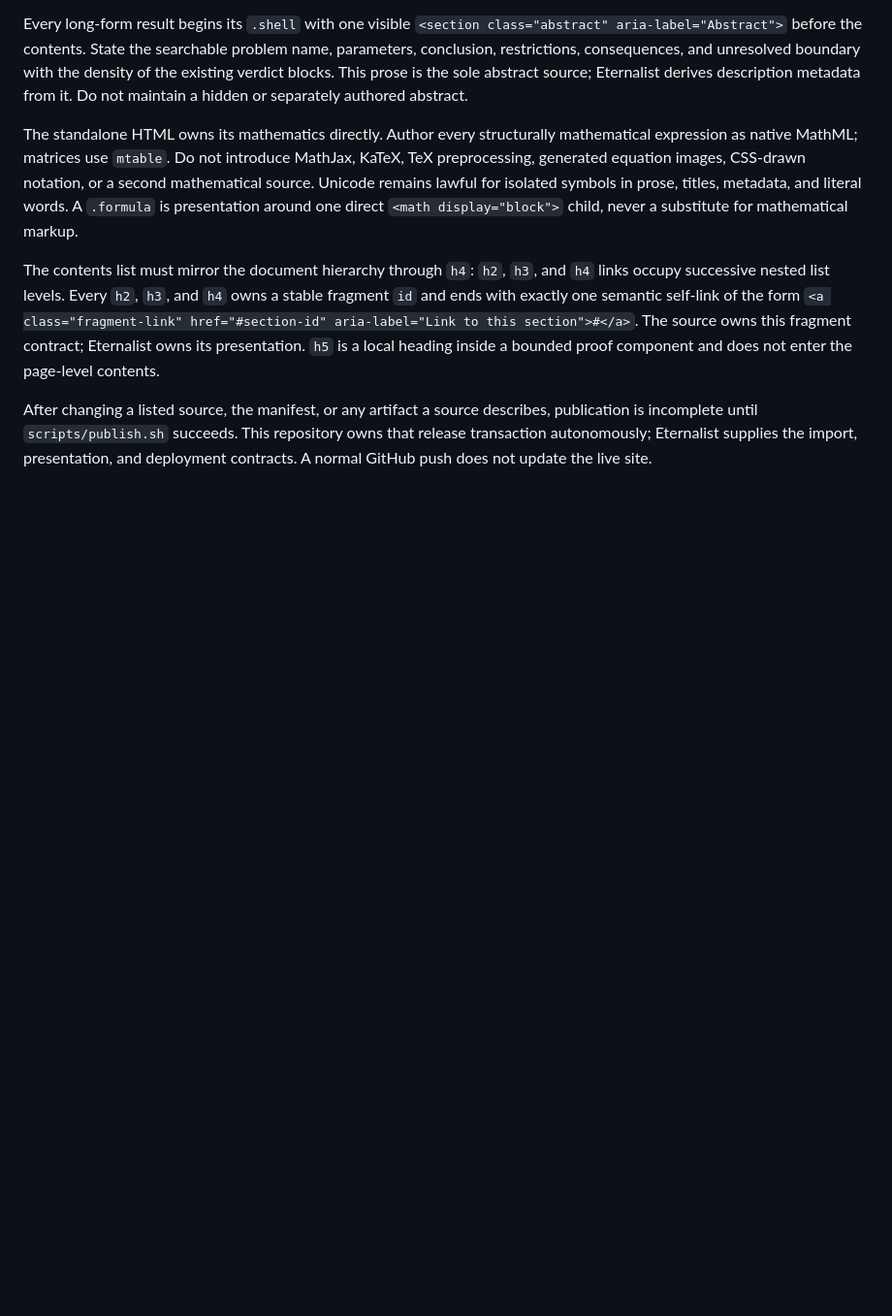
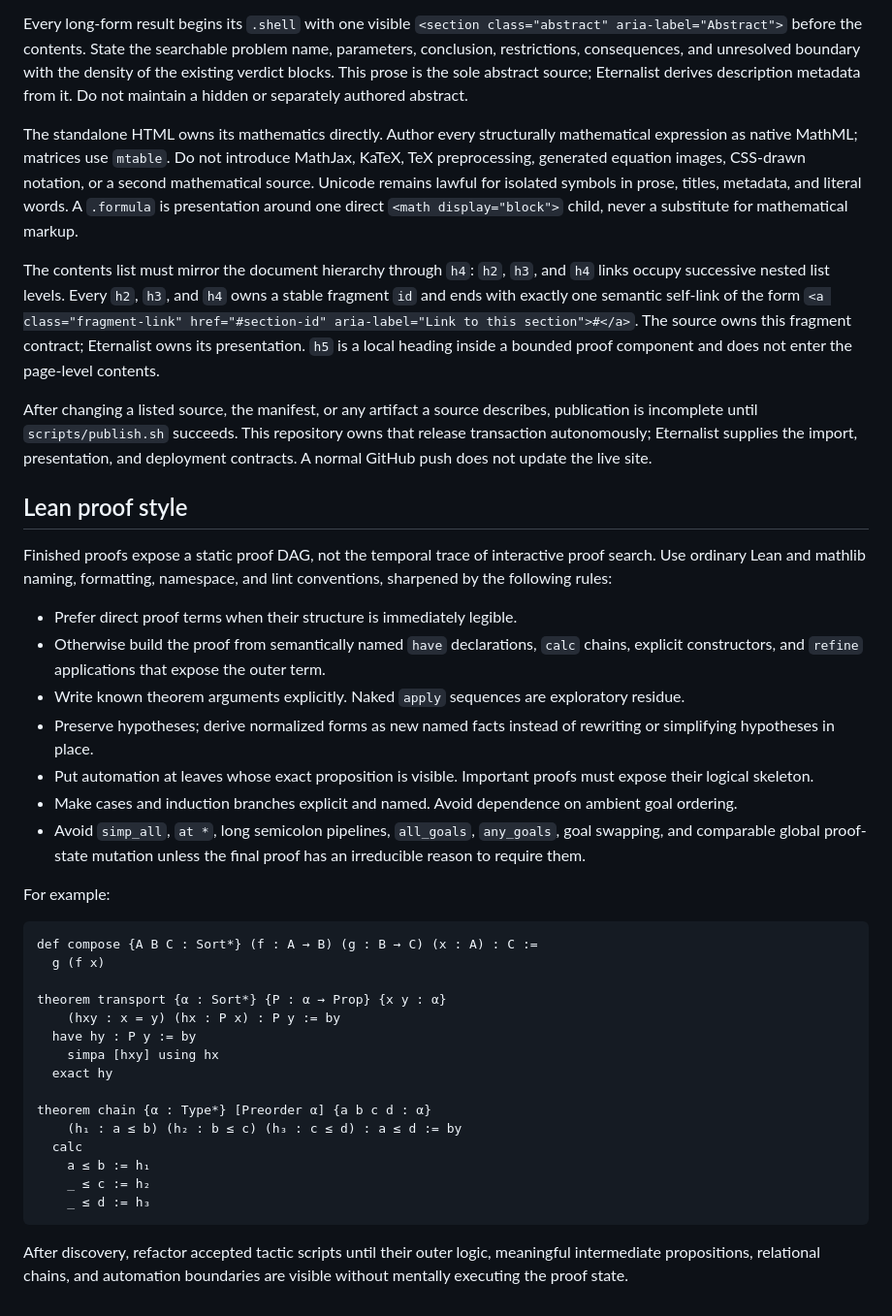
Before and after one commit to aoaoaoaoaoaoaoaoaoaoaoaoaoaoaoaoaoaoaoa/math, a Markdown page: AGENTS.md, the part around the change. Shown at 97% size. Rendered like a GitHub page; blank space fills up the shorter version.

Commit message:
Contract Lean proof style doctrine

````diff
--- a/AGENTS.md
+++ b/AGENTS.md
@@ -146,3 +146,49 @@ After changing a listed source, the manifest, or any artifact a source describes
 incomplete until `scripts/publish.sh` succeeds. This repository owns that release transaction
 autonomously; Eternalist supplies the import, presentation, and deployment contracts. A normal
 GitHub push does not update the live site.
+
+## Lean proof style
+
+Finished proofs expose a static proof DAG, not the temporal trace of interactive
+proof search. Use ordinary Lean and mathlib naming, formatting, namespace, and
+lint conventions, sharpened by the following rules:
+
+- Prefer direct proof terms when their structure is immediately legible.
+- Otherwise build the proof from semantically named `have` declarations,
+  `calc` chains, explicit constructors, and `refine` applications that expose
+  the outer term.
+- Write known theorem arguments explicitly. Naked `apply` sequences are
+  exploratory residue.
+- Preserve hypotheses; derive normalized forms as new named facts instead of
+  rewriting or simplifying hypotheses in place.
+- Put automation at leaves whose exact proposition is visible. Important
+  proofs must expose their logical skeleton.
+- Make cases and induction branches explicit and named. Avoid dependence on
+  ambient goal ordering.
+- Avoid `simp_all`, `at *`, long semicolon pipelines, `all_goals`, `any_goals`,
+  goal swapping, and comparable global proof-state mutation unless the final
+  proof has an irreducible reason to require them.
+
+For example:
+
+```lean
+def compose {A B C : Sort*} (f : A → B) (g : B → C) (x : A) : C :=
+  g (f x)
+
+theorem transport {α : Sort*} {P : α → Prop} {x y : α}
+    (hxy : x = y) (hx : P x) : P y := by
+  have hy : P y := by
+    simpa [hxy] using hx
+  exact hy
+
+theorem chain {α : Type*} [Preorder α] {a b c d : α}
+    (h₁ : a ≤ b) (h₂ : b ≤ c) (h₃ : c ≤ d) : a ≤ d := by
+  calc
+    a ≤ b := h₁
+    _ ≤ c := h₂
+    _ ≤ d := h₃
+```
+
+After discovery, refactor accepted tactic scripts until their outer logic,
+meaningful intermediate propositions, relational chains, and automation
+boundaries are visible without mentally executing the proof state.
````
